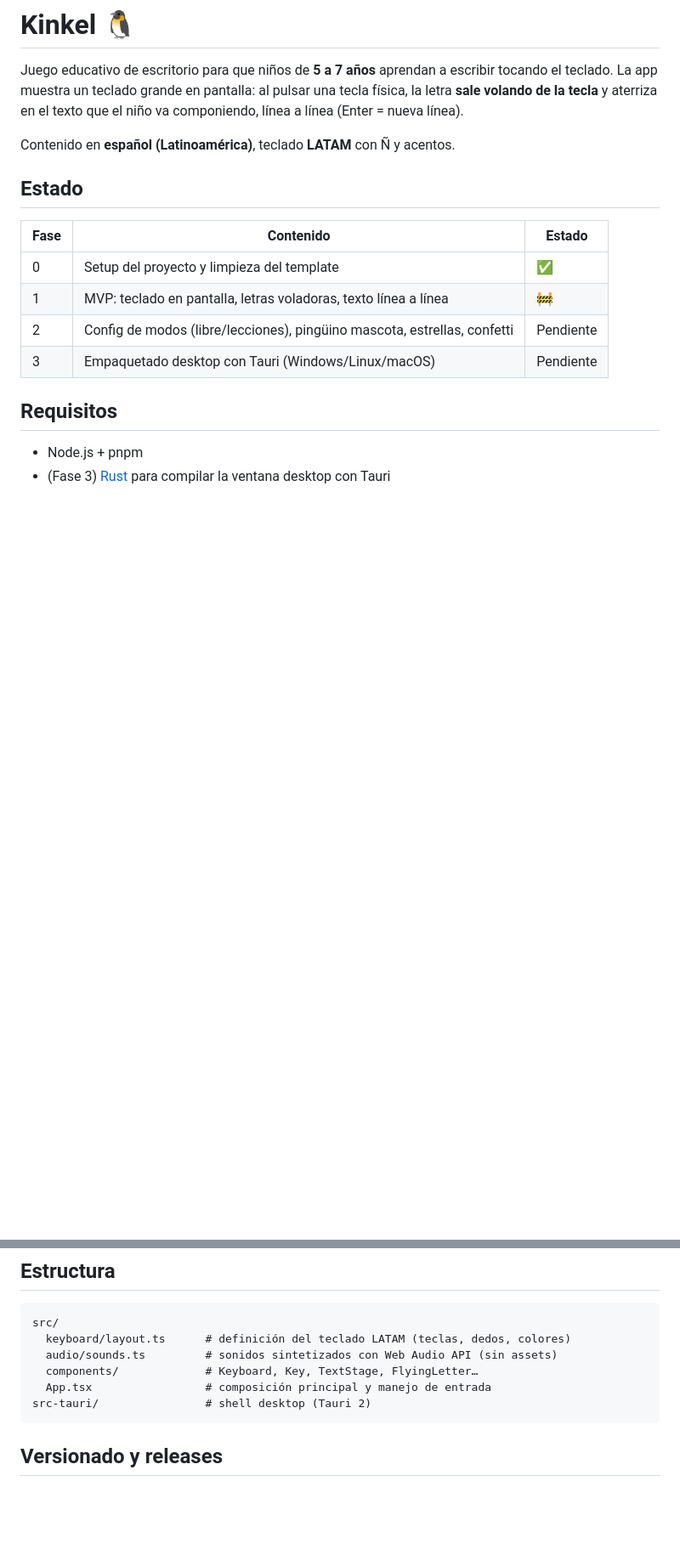
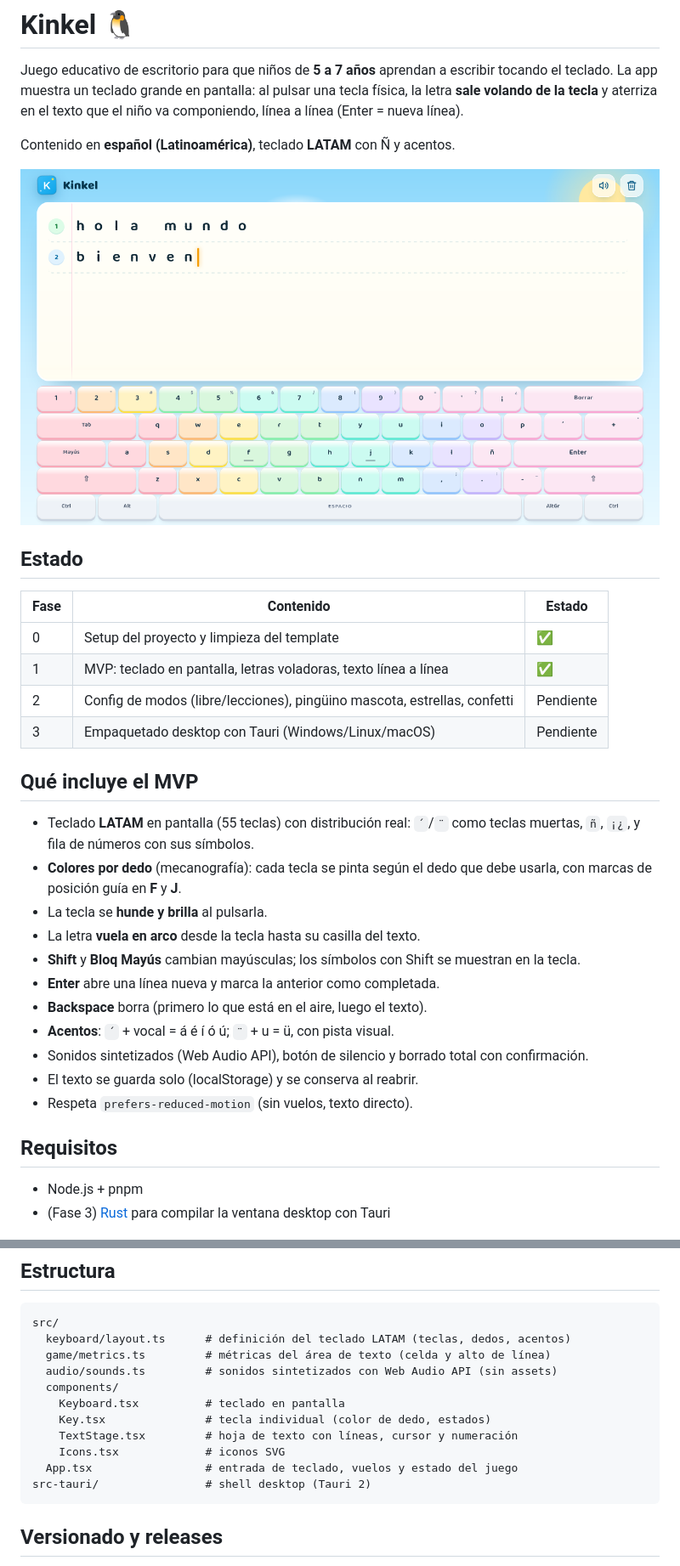
Before and after one commit to xenoxf/Kinkel, a Markdown page: README.md, 2 parts joined by grey strips. Shown at 85% size. Drawn GitHub-style; pictures changed too: docs/kinkel-mvp.png (added); blank space fills up the shorter version.

````diff
--- a/README.md
+++ b/README.md
@@ -7,14 +7,34 @@ niño va componiendo, línea a línea (Enter = nueva línea).
 
 Contenido en **español (Latinoamérica)**, teclado **LATAM** con Ñ y acentos.
 
+![Kinkel MVP](docs/kinkel-mvp.png)
+
 ## Estado
 
 | Fase | Contenido | Estado |
 |------|-----------|--------|
 | 0 | Setup del proyecto y limpieza del template | ✅ |
-| 1 | MVP: teclado en pantalla, letras voladoras, texto línea a línea | 🚧 |
+| 1 | MVP: teclado en pantalla, letras voladoras, texto línea a línea | ✅ |
 | 2 | Config de modos (libre/lecciones), pingüino mascota, estrellas, confetti | Pendiente |
 | 3 | Empaquetado desktop con Tauri (Windows/Linux/macOS) | Pendiente |
+
+## Qué incluye el MVP
+
+- Teclado **LATAM** en pantalla (55 teclas) con distribución real:
+  `´`/`¨` como teclas muertas, `ñ`, `¡¿`, y fila de números con sus símbolos.
+- **Colores por dedo** (mecanografía): cada tecla se pinta según el dedo que debe
+  usarla, con marcas de posición guía en **F** y **J**.
+- La tecla se **hunde y brilla** al pulsarla.
+- La letra **vuela en arco** desde la tecla hasta su casilla del texto.
+- **Shift** y **Bloq Mayús** cambian mayúsculas; los símbolos con Shift se
+  muestran en la tecla.
+- **Enter** abre una línea nueva y marca la anterior como completada.
+- **Backspace** borra (primero lo que está en el aire, luego el texto).
+- **Acentos**: `´` + vocal = á é í ó ú; `¨` + u = ü, con pista visual.
+- Sonidos sintetizados (Web Audio API), botón de silencio y borrado total con
+  confirmación.
+- El texto se guarda solo (localStorage) y se conserva al reabrir.
+- Respeta `prefers-reduced-motion` (sin vuelos, texto directo).
 
 ## Requisitos
 
@@ -40,10 +60,15 @@ pnpm tauri build  # genera los paquetes de la app
 
 ```
 src/
-  keyboard/layout.ts      # definición del teclado LATAM (teclas, dedos, colores)
+  keyboard/layout.ts      # definición del teclado LATAM (teclas, dedos, acentos)
+  game/metrics.ts         # métricas del área de texto (celda y alto de línea)
   audio/sounds.ts         # sonidos sintetizados con Web Audio API (sin assets)
-  components/             # Keyboard, Key, TextStage, FlyingLetter…
-  App.tsx                 # composición principal y manejo de entrada
+  components/
+    Keyboard.tsx          # teclado en pantalla
+    Key.tsx               # tecla individual (color de dedo, estados)
+    TextStage.tsx         # hoja de texto con líneas, cursor y numeración
+    Icons.tsx             # iconos SVG
+  App.tsx                 # entrada de teclado, vuelos y estado del juego
 src-tauri/                # shell desktop (Tauri 2)
 ```
 
````
Also changed, not shown: 12 other files.
